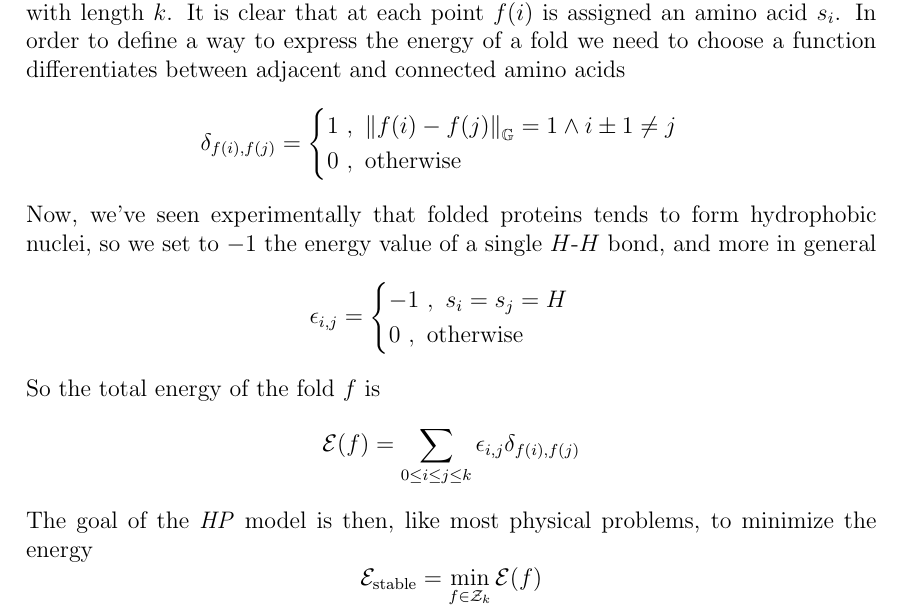
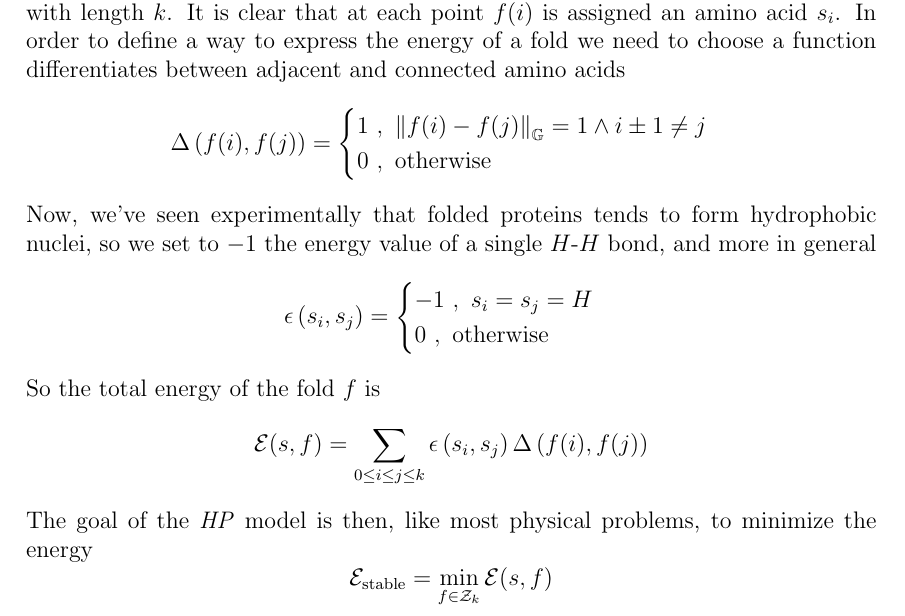
Before and after one commit to Grufoony/HP_model, a LaTeX paper (tex/main.tex, which reads tex/model.tex): part of page 4 of 9, cut so that both start at the same text. Compiled offline with pdfLaTeX.

Commit message:
formalism

```diff
--- a/tex/model.tex
+++ b/tex/model.tex
@@ -11,7 +11,7 @@ We can now define a \emph{fold} as an injective mapping $f : \left[1,\ldots,k\ri
 It is clear that at each point $f(i)$ is assigned an amino acid $s_i$.
 In order to define a way to express the energy of a fold we need to choose a function differentiates between adjacent and connected amino acids
 \begin{equation*}
-    \delta_{f(i),f(j)} =
+    \Delta\left(f(i),f(j)\right) =
     \begin{cases}
         1 \ , \ {\left\lVert f(i) - f(j) \right\rVert}_\mathbb{G} = 1 \land i \pm 1 \neq j\\
         0 \ , \ \text{otherwise}
@@ -19,7 +19,7 @@ In order to define a way to express the energy of a fold we need to choose a fun
 \end{equation*}
 Now, we've seen experimentally that folded proteins tends to form hydrophobic nuclei, so we set to $-1$ the energy value of a single $H$-$H$ bond, and more in general
 \begin{equation*}
-    \epsilon_{i,j} =
+    \epsilon\left(s_i,s_j\right) =
     \begin{cases}
         -1 \ , \ s_i = s_j = H\\
         0 \ , \ \text{otherwise}
@@ -27,9 +27,9 @@ Now, we've seen experimentally that folded proteins tends to form hydrophobic nu
 \end{equation*}
 So the total energy of the fold $f$ is
 \begin{equation*}
-    \mathcal{E}(f) = \sum_{0 \leq i \leq j \leq k} \epsilon_{i,j}\delta_{f(i),f(j)}
+    \mathcal{E}(s,f) = \sum_{0 \leq i \leq j \leq k} \epsilon\left(s_i,s_j\right)\Delta\left(f(i),f(j)\right)
 \end{equation*}
 The goal of the \emph{HP} model is then, like most physical problems, to minimize the energy
 \begin{equation*}
-    \mathcal{E}_\text{stable} = \min_{f \in \mathcal{Z}_k} \mathcal{E}(f)
+    \mathcal{E}_\text{stable} = \min_{f \in \mathcal{Z}_k} \mathcal{E}(s,f)
 \end{equation*}
```
